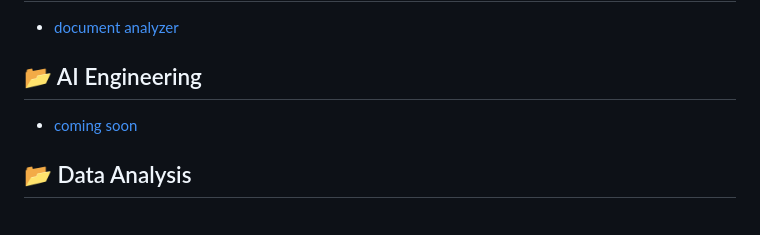
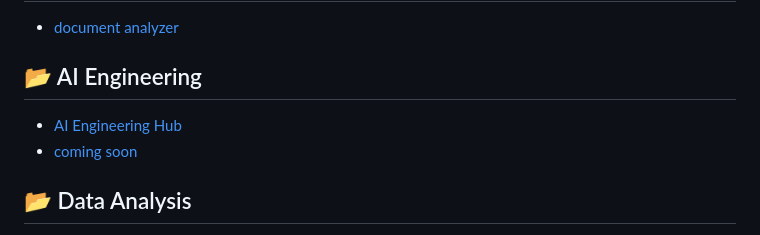
Before and after one commit to marvinmckinneyii0/marvinmckinneyii0, a Markdown page: README.md, the part around the change. Drawn GitHub-style.

```diff
--- a/README.md
+++ b/README.md
@@ -37,6 +37,7 @@
 - [document analyzer](https://github.com/marvinmckinneyii0/llm-document-analysis)
 
 ## 📂 AI Engineering
+- [AI Engineering Hub](https://github.com/marvinmckinneyii0/ai_engineering_hub)
 - [coming soon](https://github.com/marvinmckinneyii0/agentic-dashboard)
 
 
```
